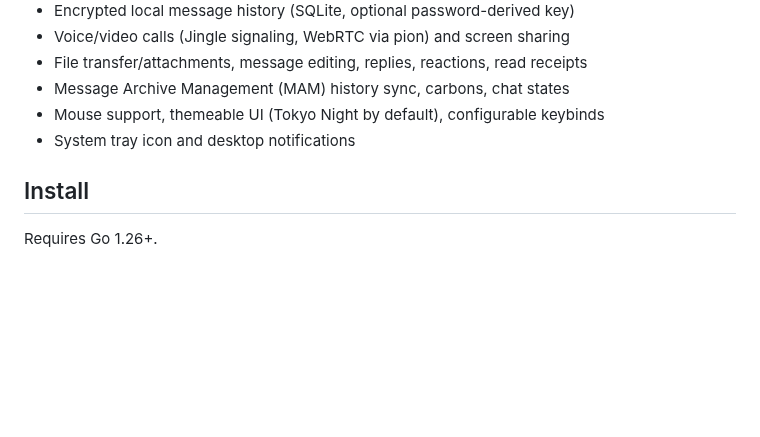
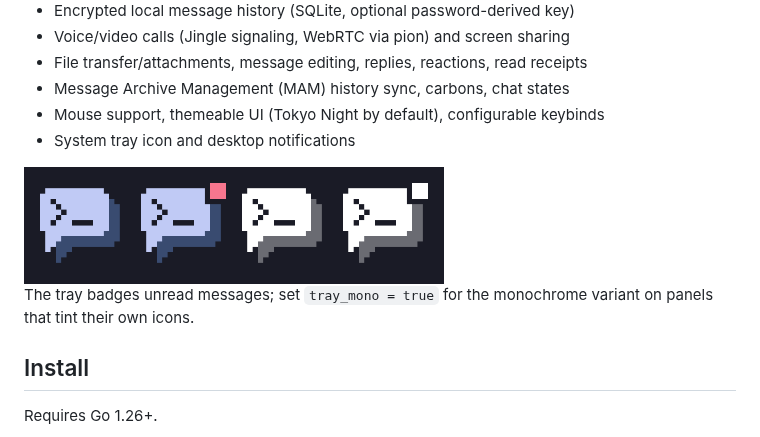
Before and after one commit to jim-ww/kage, a Markdown page: README.md, the part around one of its changes. Drawn GitHub-style; pictures changed too: assets/icon/plate/tray-variants.png (added); blank space fills up the shorter version.

Commit message:
docs: show the icon in README

```diff
--- a/README.md
+++ b/README.md
@@ -12,6 +16,10 @@ A terminal (TUI) XMPP client written in Go, built on [Bubble Tea](https://charm.
 - Message Archive Management (MAM) history sync, carbons, chat states
 - Mouse support, themeable UI (Tokyo Night by default), configurable keybinds
 - System tray icon and desktop notifications
+
+<img src="assets/icon/plate/tray-variants.png" width="420" alt="tray icon: idle, unread, mono, mono unread">
+
+The tray badges unread messages; set `tray_mono = true` for the monochrome variant on panels that tint their own icons.
 
 ## Install
 
```
Also changed, not shown: other parts of README.md (+6 -2 lines), 1 other file.
